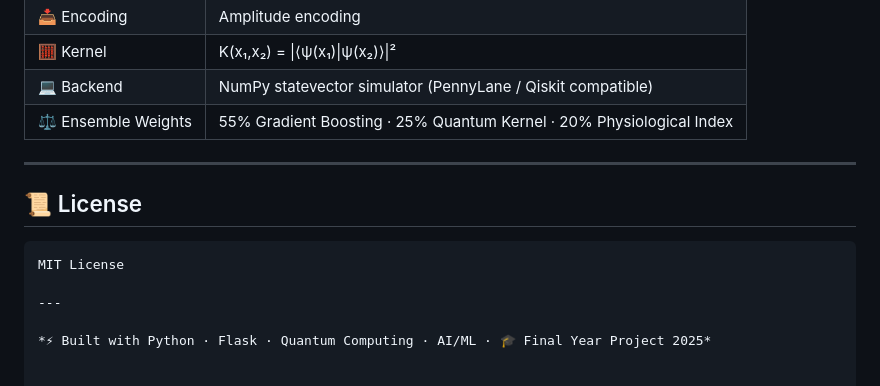
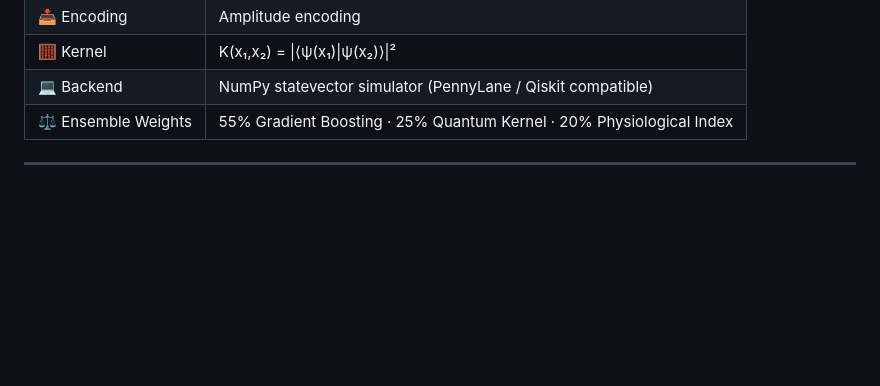
Before and after one commit to MohitKB22/NeuroQ-Quantum-EEG-Seizure-Detection, a Markdown page: README.md, the part around the change. Drawn GitHub-style; blank space fills up the shorter version.

Commit message:
Remove License section from README
Removed License section from README.

````diff
--- a/README.md
+++ b/README.md
@@ -66,12 +66,3 @@ The **QEEG Epilepsy Detection System** is an advanced final year project that co
 | ⚖️ Ensemble Weights | 55% Gradient Boosting · 25% Quantum Kernel · 20% Physiological Index |
 
 ---
-
-## 📜 License
-
-```
-MIT License
-
----
-
-*⚡ Built with Python · Flask · Quantum Computing · AI/ML · 🎓 Final Year Project 2025*
````
